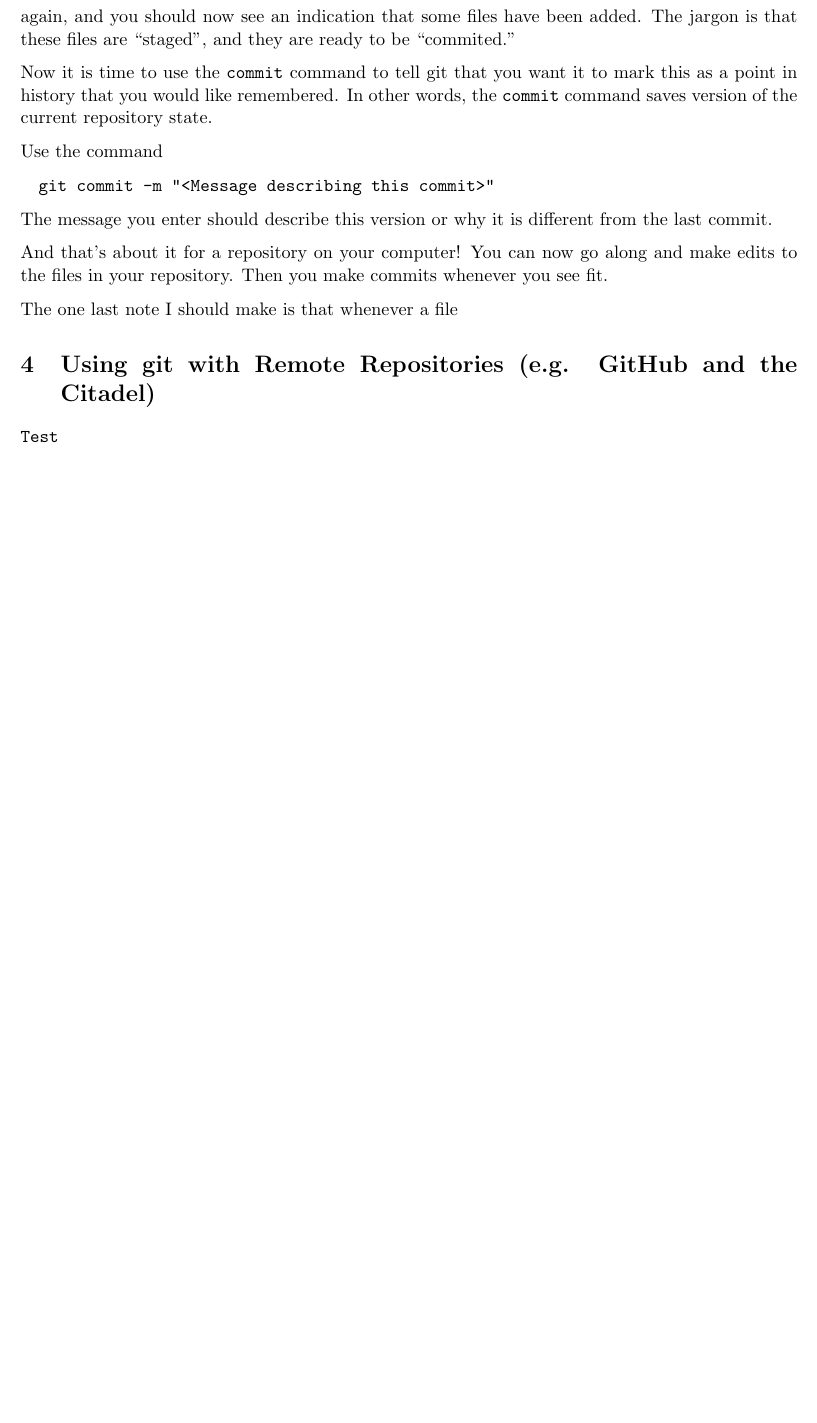
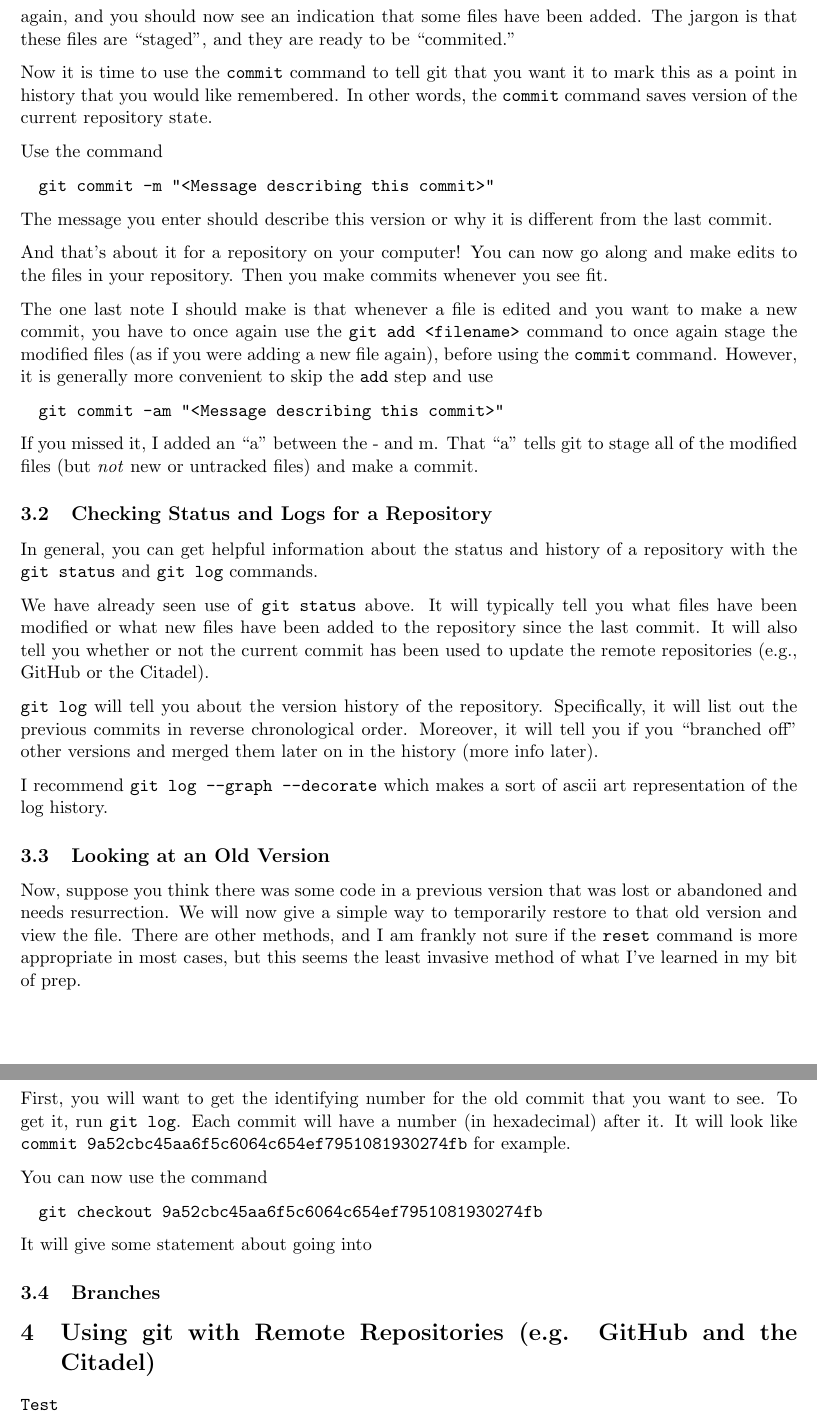
Before and after one commit to weldlabucsb/Weld-Lab-Git-Primer, a LaTeX document (Weld Lab GitHub Primer.tex): part of page 3 of 3 before the commit and two parts of pages 3 and 4 of 4 after it, the two joined at a grey line, cut so that both start at the same text, the shorter picture padded with empty space. Compiled offline with pdfLaTeX.

Commit message:
Finished more of the local repository use section.

```diff
--- a/Weld Lab GitHub Primer.tex
+++ b/Weld Lab GitHub Primer.tex
@@ -336,7 +336,35 @@ The message you enter should describe this version or why it is different from t
 
 And that's about it for a repository on your computer!  You can now go along and make edits to the files in your repository.  Then you make commits whenever you see fit.
 
-The one last note I should make is that whenever a file
+The one last note I should make is that whenever a file is edited and you want to make a new commit, you have to once again use the \texttt{git add <filename>} command to once again stage the modified files (as if you were adding a new file again), before using the \texttt{commit} command.  However, it is generally more convenient to skip the \texttt{add} step and use
+
+\code{git commit -am "<Message describing this commit>"}
+
+If you missed it, I added an ``a" between the - and m.  That ``a" tells git to stage all of the modified files (but \emph{not} new or untracked files) and make a commit.
+
+\subsection{Checking Status and Logs for a Repository}
+
+In general, you can get helpful information about the status and history of a repository with the \texttt{git status} and \texttt{git log} commands.
+
+We have already seen use of \texttt{git status} above.  It will typically tell you what files have been modified or what new files have been added to the repository since the last commit.  It will also tell you whether or not the current commit has been used to update the remote repositories (e.g., GitHub or the Citadel).
+
+\texttt{git log} will tell you about the version history of the repository.  Specifically, it will list out the previous commits in reverse chronological order.  Moreover, it will tell you if you ``branched off" other versions and merged them later on in the history (more info later).
+
+I recommend \texttt{git log --graph --decorate} which makes a sort of ascii art representation of the log history.
+
+ \subsection{Looking at an Old Version}
+
+ Now, suppose you think there was some code in a previous version that was lost or abandoned and needs resurrection.  We will now give a simple way to temporarily restore to that old version and view the file.  There are other methods, and I am frankly not sure if the \texttt{reset} command is more appropriate in most cases, but this seems the least invasive method of what I've learned in my bit of prep.
+
+First, you will want to get the identifying number for the old commit that you want to see.  To get it, run \texttt{git log}.  Each commit will have a number (in hexadecimal) after it.  It will look like \texttt{commit 9a52cbc45aa6f5c6064c654ef7951081930274fb} for example.
+
+You can now use the command
+
+\code{git checkout 9a52cbc45aa6f5c6064c654ef7951081930274fb}
+
+It will give some statement about going into
+
+\subsection{Branches}
 
 \section{Using git with Remote Repositories (e.g. GitHub and the Citadel)}
 
```
Also changed, not shown: Weld Lab GitHub Primer.pdf.
